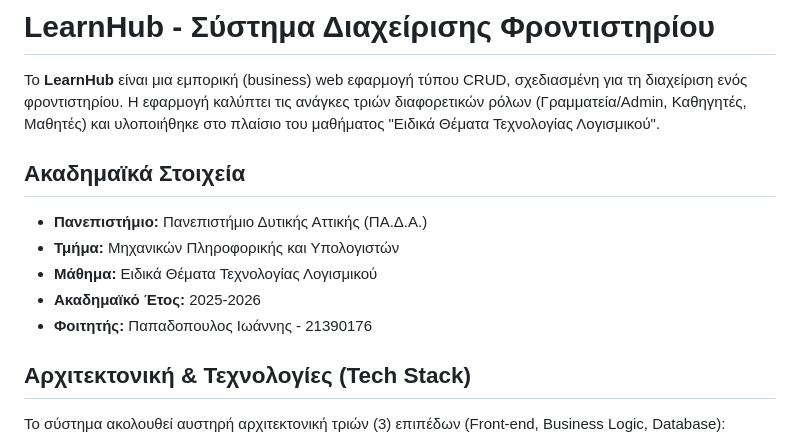
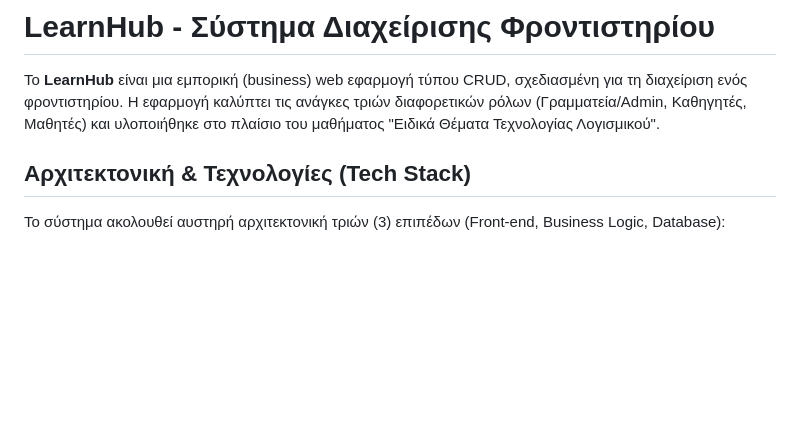
Before and after one commit to 0x7269636B/LearnHub, a Markdown page: readme.md, the part around the change. Rendered like a GitHub page; blank space fills up the shorter version.

Commit message:
Update readme to remove academic details
Removed academic details section from the readme.

```diff
--- a/readme.md
+++ b/readme.md
@@ -2,12 +2,7 @@
 
 Το **LearnHub** είναι μια εμπορική (business) web εφαρμογή τύπου CRUD, σχεδιασμένη για τη διαχείριση ενός φροντιστηρίου. Η εφαρμογή καλύπτει τις ανάγκες τριών διαφορετικών ρόλων (Γραμματεία/Admin, Καθηγητές, Μαθητές) και υλοποιήθηκε στο πλαίσιο του μαθήματος "Ειδικά Θέματα Τεχνολογίας Λογισμικού".
 
-##  Ακαδημαϊκά Στοιχεία
-* **Πανεπιστήμιο:** Πανεπιστήμιο Δυτικής Αττικής (ΠΑ.Δ.Α.)
-* **Τμήμα:** Μηχανικών Πληροφορικής και Υπολογιστών
-* **Μάθημα:** Ειδικά Θέματα Τεχνολογίας Λογισμικού
-* **Ακαδημαϊκό Έτος:** 2025-2026
-* **Φοιτητής:** Παπαδοπουλος Ιωάννης - 21390176
+
 
 ##  Αρχιτεκτονική & Τεχνολογίες (Tech Stack)
 Το σύστημα ακολουθεί αυστηρή αρχιτεκτονική τριών (3) επιπέδων (Front-end, Business Logic, Database):
```
